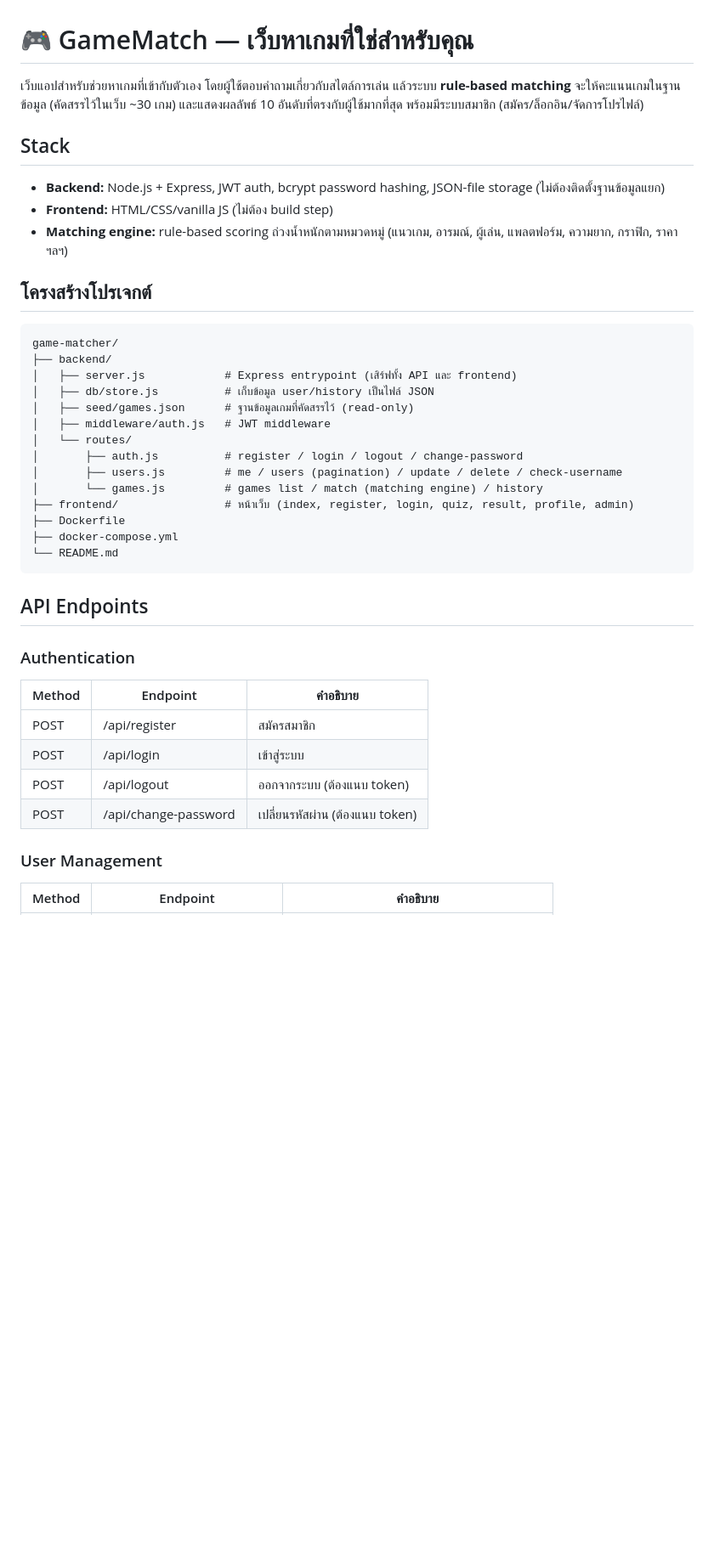
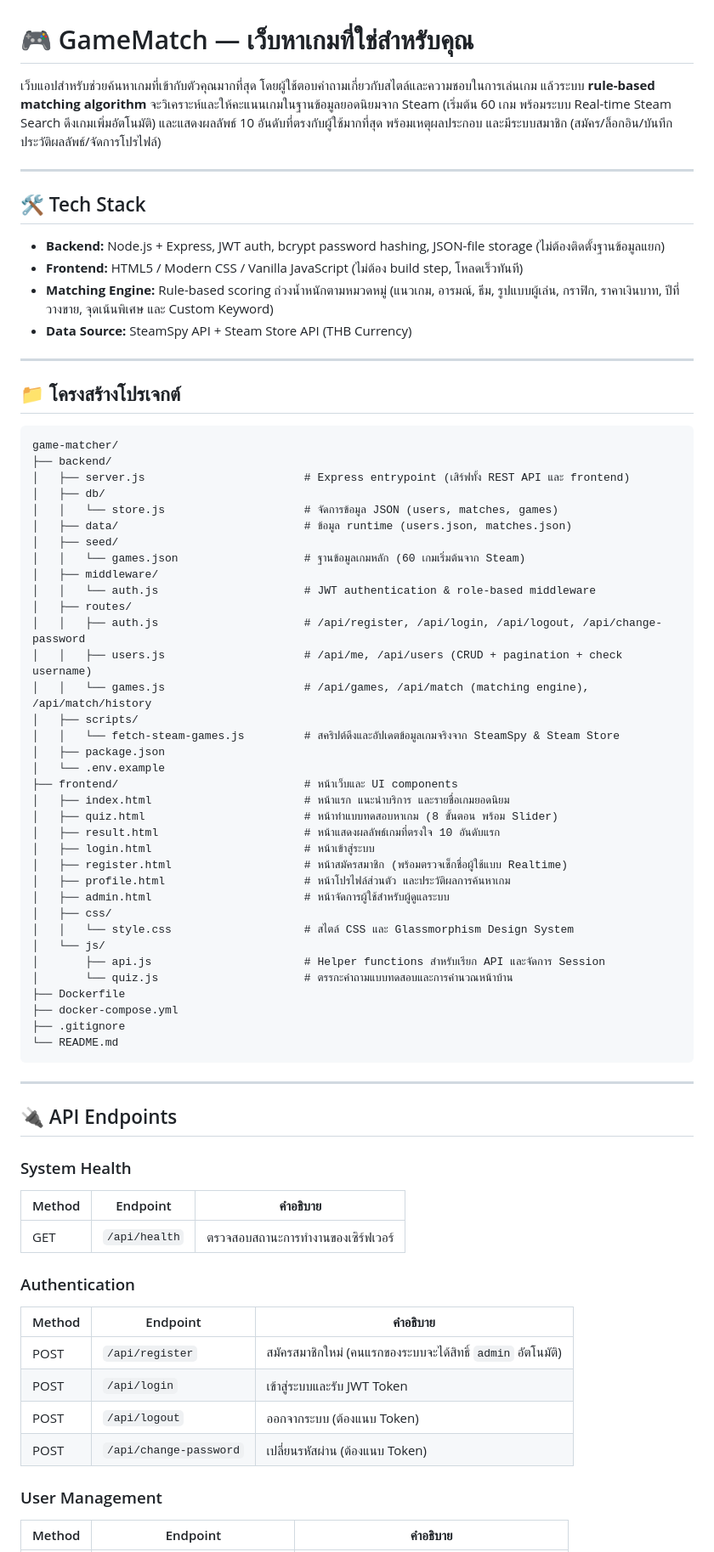
Before and after one commit to 67160165/game-matcher, a Markdown page: README.md, the part around one of its changes. Shown at 85% size. Drawn GitHub-style; blank space fills up the shorter version.

Commit message:
Update README.md documentation to reflect current project architecture and quiz features

````diff
--- a/README.md
+++ b/README.md
@@ -1,41 +1,74 @@
 # 🎮 GameMatch — เว็บหาเกมที่ใช่สำหรับคุณ
 
-เว็บแอปสำหรับช่วยหาเกมที่เข้ากับตัวเอง โดยผู้ใช้ตอบคำถามเกี่ยวกับสไตล์การเล่น
-แล้วระบบ **rule-based matching** จะให้คะแนนเกมในฐานข้อมูล (คัดสรรไว้ในเว็บ ~30 เกม)
-และแสดงผลลัพธ์ 10 อันดับที่ตรงกับผู้ใช้มากที่สุด พร้อมมีระบบสมาชิก (สมัคร/ล็อกอิน/จัดการโปรไฟล์)
+เว็บแอปสำหรับช่วยค้นหาเกมที่เข้ากับตัวคุณมากที่สุด โดยผู้ใช้ตอบคำถามเกี่ยวกับสไตล์และความชอบในการเล่นเกม
+แล้วระบบ **rule-based matching algorithm** จะวิเคราะห์และให้คะแนนเกมในฐานข้อมูลยอดนิยมจาก Steam (เริ่มต้น 60 เกม พร้อมระบบ Real-time Steam Search ดึงเกมเพิ่มอัตโนมัติ)
+และแสดงผลลัพธ์ 10 อันดับที่ตรงกับผู้ใช้มากที่สุด พร้อมเหตุผลประกอบ และมีระบบสมาชิก (สมัคร/ล็อกอิน/บันทึกประวัติผลลัพธ์/จัดการโปรไฟล์)
 
-## Stack
+---
+
+## 🛠️ Tech Stack
 - **Backend:** Node.js + Express, JWT auth, bcrypt password hashing, JSON-file storage (ไม่ต้องติดตั้งฐานข้อมูลแยก)
-- **Frontend:** HTML/CSS/vanilla JS (ไม่ต้อง build step)
-- **Matching engine:** rule-based scoring ถ่วงน้ำหนักตามหมวดหมู่ (แนวเกม, อารมณ์, ผู้เล่น, แพลตฟอร์ม, ความยาก, กราฟิก, ราคา ฯลฯ)
+- **Frontend:** HTML5 / Modern CSS / Vanilla JavaScript (ไม่ต้อง build step, โหลดเร็วทันที)
+- **Matching Engine:** Rule-based scoring ถ่วงน้ำหนักตามหมวดหมู่ (แนวเกม, อารมณ์, ธีม, รูปแบบผู้เล่น, กราฟิก, ราคาเงินบาท, ปีที่วางขาย, จุดเน้นพิเศษ และ Custom Keyword)
+- **Data Source:** SteamSpy API + Steam Store API (THB Currency)
 
-## โครงสร้างโปรเจกต์
+---
+
+## 📁 โครงสร้างโปรเจกต์
 ```
 game-matcher/
 ├── backend/
-│   ├── server.js            # Express entrypoint (เสิร์ฟทั้ง API และ frontend)
-│   ├── db/store.js          # เก็บข้อมูล user/history เป็นไฟล์ JSON
-│   ├── seed/games.json      # ฐานข้อมูลเกมที่คัดสรรไว้ (read-only)
-│   ├── middleware/auth.js   # JWT middleware
-│   └── routes/
-│       ├── auth.js          # register / login / logout / change-password
-│       ├── users.js         # me / users (pagination) / update / delete / check-username
-│       └── games.js         # games list / match (matching engine) / history
-├── frontend/                # หน้าเว็บ (index, register, login, quiz, result, profile, admin)
+│   ├── server.js                        # Express entrypoint (เสิร์ฟทั้ง REST API และ frontend)
+│   ├── db/
+│   │   └── store.js                     # จัดการข้อมูล JSON (users, matches, games)
+│   ├── data/                            # ข้อมูล runtime (users.json, matches.json)
+│   ├── seed/
+│   │   └── games.json                   # ฐานข้อมูลเกมหลัก (60 เกมเริ่มต้นจาก Steam)
+│   ├── middleware/
+│   │   └── auth.js                      # JWT authentication & role-based middleware
+│   ├── routes/
+│   │   ├── auth.js                      # /api/register, /api/login, /api/logout, /api/change-password
+│   │   ├── users.js                     # /api/me, /api/users (CRUD + pagination + check username)
+│   │   └── games.js                     # /api/games, /api/match (matching engine), /api/match/history
+│   ├── scripts/
+│   │   └── fetch-steam-games.js         # สคริปต์ดึงและอัปเดตข้อมูลเกมจริงจาก SteamSpy & Steam Store
+│   ├── package.json
+│   └── .env.example
+├── frontend/                            # หน้าเว็บและ UI components
+│   ├── index.html                       # หน้าแรก แนะนำบริการ และรายชื่อเกมยอดนิยม
+│   ├── quiz.html                        # หน้าทำแบบทดสอบหาเกม (8 ขั้นตอน พร้อม Slider)
+│   ├── result.html                      # หน้าแสดงผลลัพธ์เกมที่ตรงใจ 10 อันดับแรก
+│   ├── login.html                       # หน้าเข้าสู่ระบบ
+│   ├── register.html                    # หน้าสมัครสมาชิก (พร้อมตรวจเช็กชื่อผู้ใช้แบบ Realtime)
+│   ├── profile.html                     # หน้าโปรไฟล์ส่วนตัว และประวัติผลการค้นหาเกม
+│   ├── admin.html                       # หน้าจัดการผู้ใช้สำหรับผู้ดูแลระบบ
+│   ├── css/
+│   │   └── style.css                    # สไตล์ CSS และ Glassmorphism Design System
+│   └── js/
+│       ├── api.js                       # Helper functions สำหรับเรียก API และจัดการ Session
+│       └── quiz.js                      # ตรรกะคำถามแบบทดสอบและการคำนวณหน้าบ้าน
 ├── Dockerfile
 ├── docker-compose.yml
+├── .gitignore
 └── README.md
 ```
 
-## API Endpoints
+---
+
+## 🔌 API Endpoints
+
+### System Health
+| Method | Endpoint | คำอธิบาย |
+|---|---|---|
+| GET | `/api/health` | ตรวจสอบสถานะการทำงานของเซิร์ฟเวอร์ |
 
 ### Authentication
 | Method | Endpoint | คำอธิบาย |
 |---|---|---|
-| POST | /api/register | สมัครสมาชิก |
-| POST | /api/login | เข้าสู่ระบบ |
-| POST | /api/logout | ออกจากระบบ (ต้องแนบ token) |
-| POST | /api/change-password | เปลี่ยนรหัสผ่าน (ต้องแนบ token) |
+| POST | `/api/register` | สมัครสมาชิกใหม่ (คนแรกของระบบจะได้สิทธิ์ `admin` อัตโนมัติ) |
+| POST | `/api/login` | เข้าสู่ระบบและรับ JWT Token |
+| POST | `/api/logout` | ออกจากระบบ (ต้องแนบ Token) |
+| POST | `/api/change-password` | เปลี่ยนรหัสผ่าน (ต้องแนบ Token) |
 
 ### User Management
 | Method | Endpoint | คำอธิบาย |
````
Also changed, not shown: other parts of README.md (+88 -76 lines).
